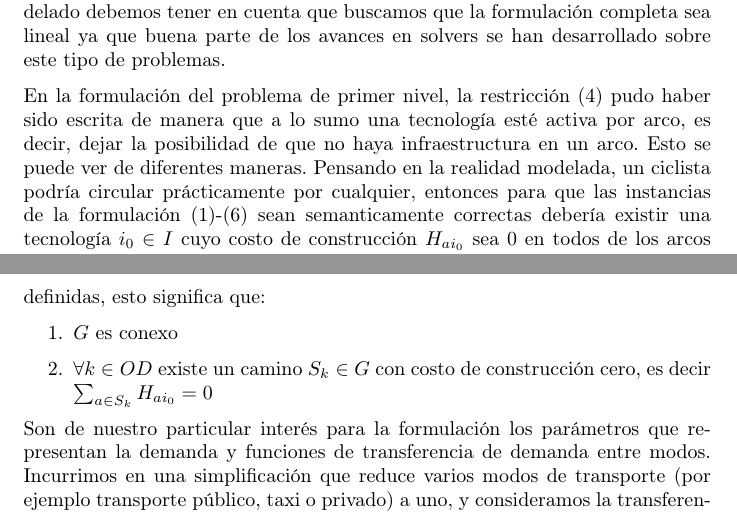
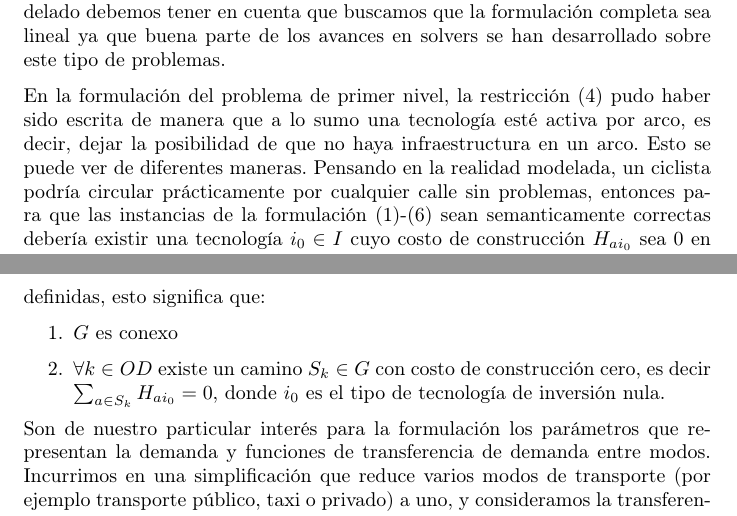
Before and after one commit to joaquinco/bicycle-network-design, a LaTeX thesis (thesis/doc/document.tex): two parts of pages 17 and 18 of 65, joined at a grey line, cut so that both start at the same text. Compiled offline with pdfLaTeX.

Commit message:
some random fixes

```diff
--- a/thesis/doc/document.tex
+++ b/thesis/doc/document.tex
@@ -291,7 +291,7 @@
 
   Si bien dejamos sin definir explícitamente las funciones $f_k$ para facilitar el modelado debemos tener en cuenta que buscamos que la formulación completa sea lineal ya que buena parte de los avances en solvers se han desarrollado sobre este tipo de problemas.
 
-  En la formulación del problema de primer nivel, la restricción (\ref{eq:alwaysoney}) pudo haber sido escrita de manera que a lo sumo una tecnología esté activa por arco, es decir, dejar la posibilidad de que no haya infraestructura en un arco. Esto se puede ver de diferentes maneras. Pensando en la realidad modelada, un ciclista podría circular prácticamente por cualquier, entonces para que las instancias de la formulación (\ref{eq:objective1lvl})-(\ref{eq:flowbalance}) sean semanticamente correctas debería existir una tecnología $i_0 \in I$ cuyo costo de construcción $H_{ai_0}$ sea 0 en todos de los arcos $a \in A$. Desde un punto de vista formal, si no se requiere que en cada arco haya siempre una tecnología activa, se complejiza la formulación al representar de dos maneras los costos de usuario: por un lado el costo de usuario de circular por la calle que es siempre permitido y por otro el costo de circular por una de las tecnologías especializadas si está activa.
+  En la formulación del problema de primer nivel, la restricción (\ref{eq:alwaysoney}) pudo haber sido escrita de manera que a lo sumo una tecnología esté activa por arco, es decir, dejar la posibilidad de que no haya infraestructura en un arco. Esto se puede ver de diferentes maneras. Pensando en la realidad modelada, un ciclista podría circular prácticamente por cualquier calle sin problemas, entonces para que las instancias de la formulación (\ref{eq:objective1lvl})-(\ref{eq:flowbalance}) sean semanticamente correctas debería existir una tecnología $i_0 \in I$ cuyo costo de construcción $H_{ai_0}$ sea 0 en todos de los arcos $a \in A$. Desde un punto de vista formal, si no se requiere que en cada arco haya siempre una tecnología activa, se complejiza la formulación al representar de dos maneras los costos de usuario: por un lado el costo de usuario de circular por la calle que es siempre permitido y por otro el costo de circular por una de las tecnologías especializadas si está activa.
 
   Por otro lado si permitimos circular solo por infraestructura especializada, deberíamos agregar al problema de segundo nivel una restricción que evite flujos en arcos donde no hay infraestructura activa, es decir: $x_{ak} \leq \sum_{i \in I} y_{ai}, \forall a \in A, k \in OD$. Con esta restricción, el problema de segundo nivel puede no tener solución factible cuando las tecnologías seleccionadas por el primer nivel no induzcan un subgrafo que conecta todos los pares origen-destino, cosa que no es deseable desde el punto de vista de la validez del modelo binivel, ver demostraciones en el apéndice \ref{sect:apendixbilevelvalidation}, página \pageref{sect:apendixbilevelvalidation}.
 
@@ -299,7 +299,7 @@
 
   \begin{enumerate}
     \item {$G$ es conexo}
-    \item {$\forall k \in OD$ existe un camino $S_k \in G$ con costo de construcción cero, es decir $\sum_{a \in S_k} H_{ai_0} = 0$}
+    \item {$\forall k \in OD$ existe un camino $S_k \in G$ con costo de construcción cero, es decir $\sum_{a \in S_k} H_{ai_0} = 0$}, donde $i_0$ es el tipo de tecnología de inversión nula.
   \end{enumerate}
 
   % \subsubsection{Modelado de la atracción de demanda}
```
Also changed, not shown: thesis/doc/document.tex (4 more changed lines).
